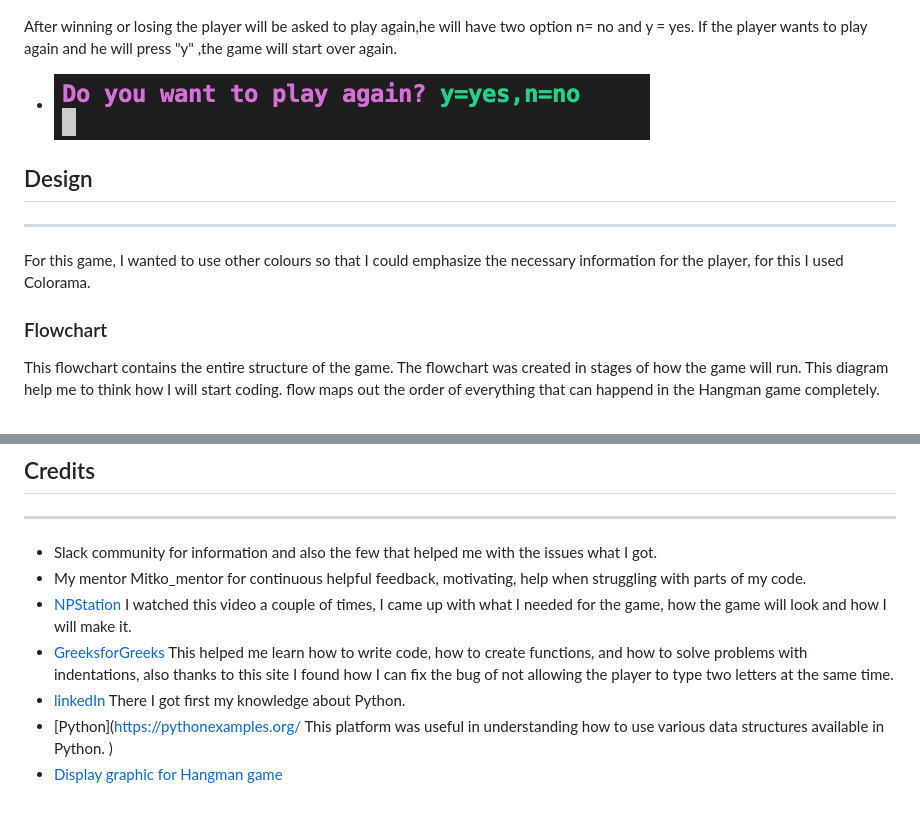
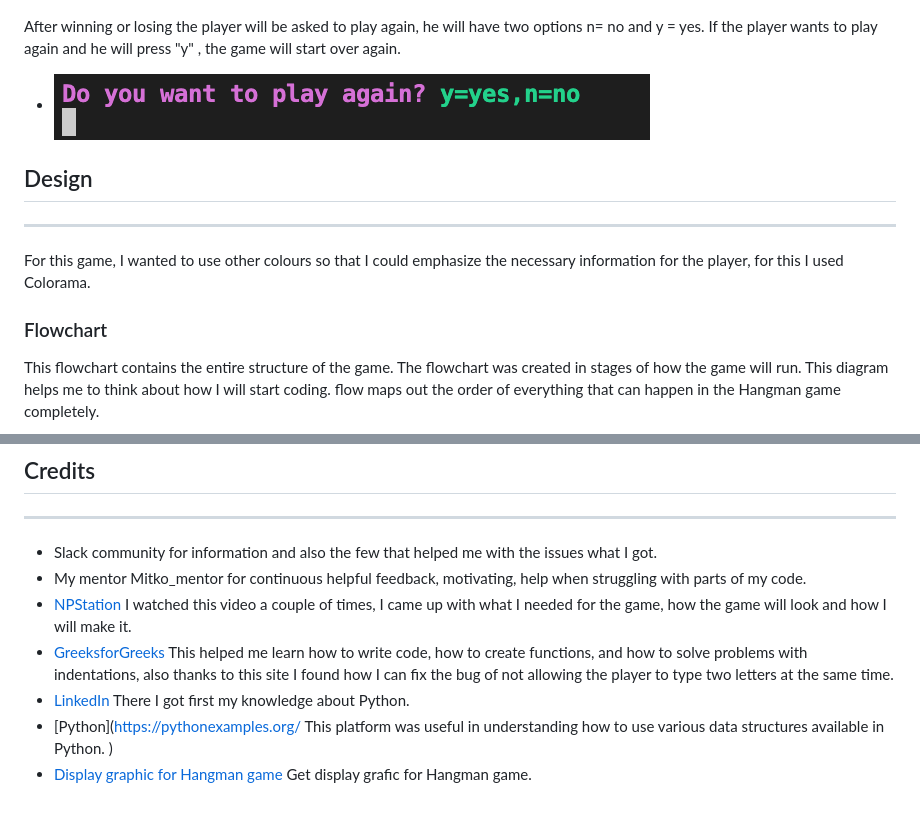
Before and after one commit to Aliona83/game-hangman, a Markdown page: README.md, 2 parts joined by grey strips. Drawn GitHub-style.

```diff
--- a/README.md
+++ b/README.md
@@ -84,7 +85,7 @@ In this project, I have made a hangman game using Python. Hangman is a popular w
    The same thing will appear for the player if he did not guess the word and lost all his lives, he will get a symbol "You Lose", underneath he will also be notified which word he did not guess.
    * ![Lose simbol](assets/images/lose.png)
 
-   After winning or losing the player will be asked to play again,he will have two option n= no and y = yes. If the player wants to play again and he will press "y" ,the game will start over again.
+   After winning or losing the player will be asked to play again, he will have two options n= no and y = yes. If the player wants to play again and he will press "y" , the game will start over again.
    * ![Play again](assets/images/playagain.png)
 
 
@@ -93,5 +94,6 @@ In this project, I have made a hangman game using Python. Hangman is a popular w
 For this game, I wanted to use other colours so that I could emphasize the necessary information for the player, for this I used Colorama.
 ### Flowchart
 
-This flowchart contains the entire structure of the game. The flowchart was created in stages of how the game will run. This diagram help me to think how I will start coding. flow maps out the order of everything that can happend in the Hangman game completely.
+This flowchart contains the entire structure of the game. The flowchart was created in stages of how the game will run. This diagram helps me to think about how I will start coding. flow maps out the order of everything that can happen in the Hangman game completely.
+
 ![Algorithm](assets/images/algarithm.png)
@@ -182,7 +181,7 @@ Bugs and erros econountered during coding of project were solved through contiun
  * My mentor Mitko_mentor for continuous helpful feedback, motivating, help when struggling with parts of my code.
  * [NPStation](https://www.youtube.com/watch?v=MtYw0RaZ4B0&t=455s) I watched this video a couple of times, I came up with what I needed for the game, how the game will look and how I will make it.
  * [GreeksforGreeks](https://www.geeksforgeeks.org/indentation-in-python/) This helped me learn how to write code, how to create functions, and how to solve problems with indentations, also thanks to this site I found how I can fix the bug of not allowing the player to type two letters at the same time.
- * [linkedIn](https://www.linkedin.com/learning/python-quick-start/advance-your-career-with-python?autoplay=true) There I got first my knowledge about Python.
+ * [LinkedIn](https://www.linkedin.com/learning/python-quick-start/advance-your-career-with-python?autoplay=true) There I got first my knowledge about Python.
  * [Python](https://pythonexamples.org/ This platform was useful in understanding how to use various data structures available in Python.
 )
-* [Display graphic for Hangman game](https://stackoverflow.com/questions/37514165/python-need-to-display-graphic-for-hangman-game)
+* [Display graphic for Hangman game](https://stackoverflow.com/questions/37514165/python-need-to-display-graphic-for-hangman-game) Get display grafic for Hangman game.
```
Also changed, not shown: other parts of README.md (+29 -31 lines), assets/images/validator.png (added).
